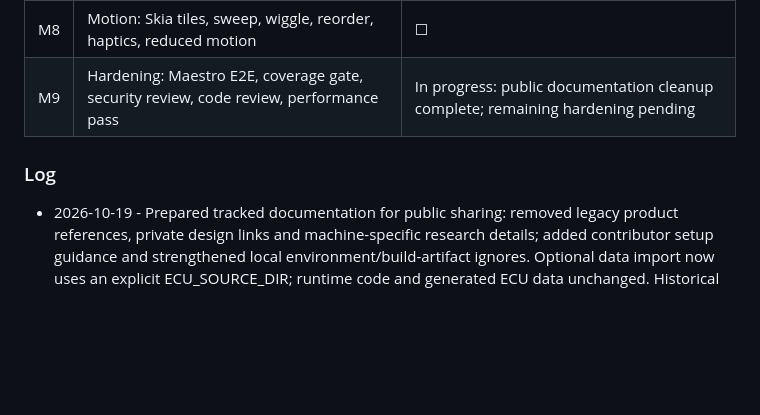
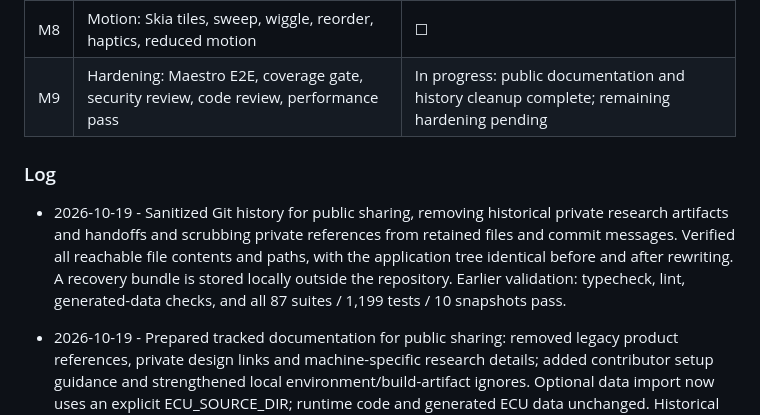
Before and after one commit to michalkulesza/bmwdisco, a Markdown page: docs/PLAN.md, the part around the change. Rendered like a GitHub page; blank space fills up the shorter version.

Commit message:
Record public history cleanup verification

```diff
--- a/docs/PLAN.md
+++ b/docs/PLAN.md
@@ -117,9 +117,11 @@ Status: ☐ todo · ◐ in progress · ☑ done
 | M6  | UI foundation: gluestack + NativeWind theme from E4 tokens, Geist, Phosphor, i18n EN/PL, navigation skeleton                             | ☑                                                                                                                                                                 |
 | M7  | Screens: Connect, Settings, Cable, Home, Library, tile menu, favourites edit, preset editor, add step, icon picker → **user checkpoint** | ◐ (Logical-action foundation implemented and packaged for commit; F11 mapping validation and device/Maestro verification pending; prior Android/UI work retained) |
 | M8  | Motion: Skia tiles, sweep, wiggle, reorder, haptics, reduced motion                                                                      | ☐                                                                                                                                                                 |
-| M9  | Hardening: Maestro E2E, coverage gate, security review, code review, performance pass                                                    | In progress: public documentation cleanup complete; remaining hardening pending                                                                                   |
+| M9  | Hardening: Maestro E2E, coverage gate, security review, code review, performance pass                                                    | In progress: public documentation and history cleanup complete; remaining hardening pending                                                                       |
 
 ### Log
+
+- 2026-10-19 - Sanitized Git history for public sharing, removing historical private research artifacts and handoffs and scrubbing private references from retained files and commit messages. Verified all reachable file contents and paths, with the application tree identical before and after rewriting. A recovery bundle is stored locally outside the repository. Earlier validation: typecheck, lint, generated-data checks, and all 87 suites / 1,199 tests / 10 snapshots pass.
 
 - 2026-10-19 - Prepared tracked documentation for public sharing: removed legacy product references, private design links and machine-specific research details; added contributor setup guidance and strengthened local environment/build-artifact ignores. Optional data import now uses an explicit ECU_SOURCE_DIR; runtime code and generated ECU data unchanged. Historical commits and ignored local research are outside this cleanup.
 
```
